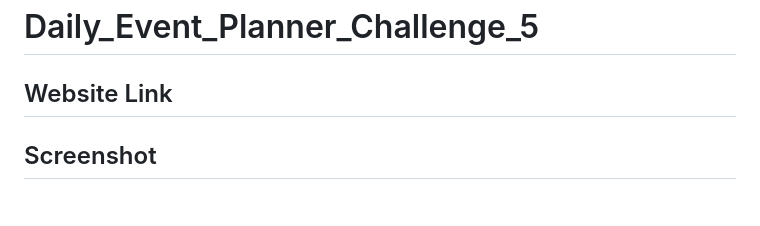
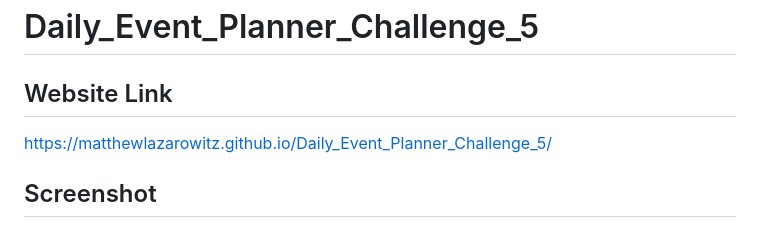
Before and after one commit to matthewlazarowitz/Daily_Event_Planner_Challenge_5, a Markdown page: README.md, the part around the change. Rendered like a GitHub page; blank space fills up the shorter version.

Commit message:
added website link to README

```diff
--- a/README.md
+++ b/README.md
@@ -2,7 +2,7 @@
 
 ## Website Link
 
-
+https://matthewlazarowitz.github.io/Daily_Event_Planner_Challenge_5/
 
 ## Screenshot
 
```
